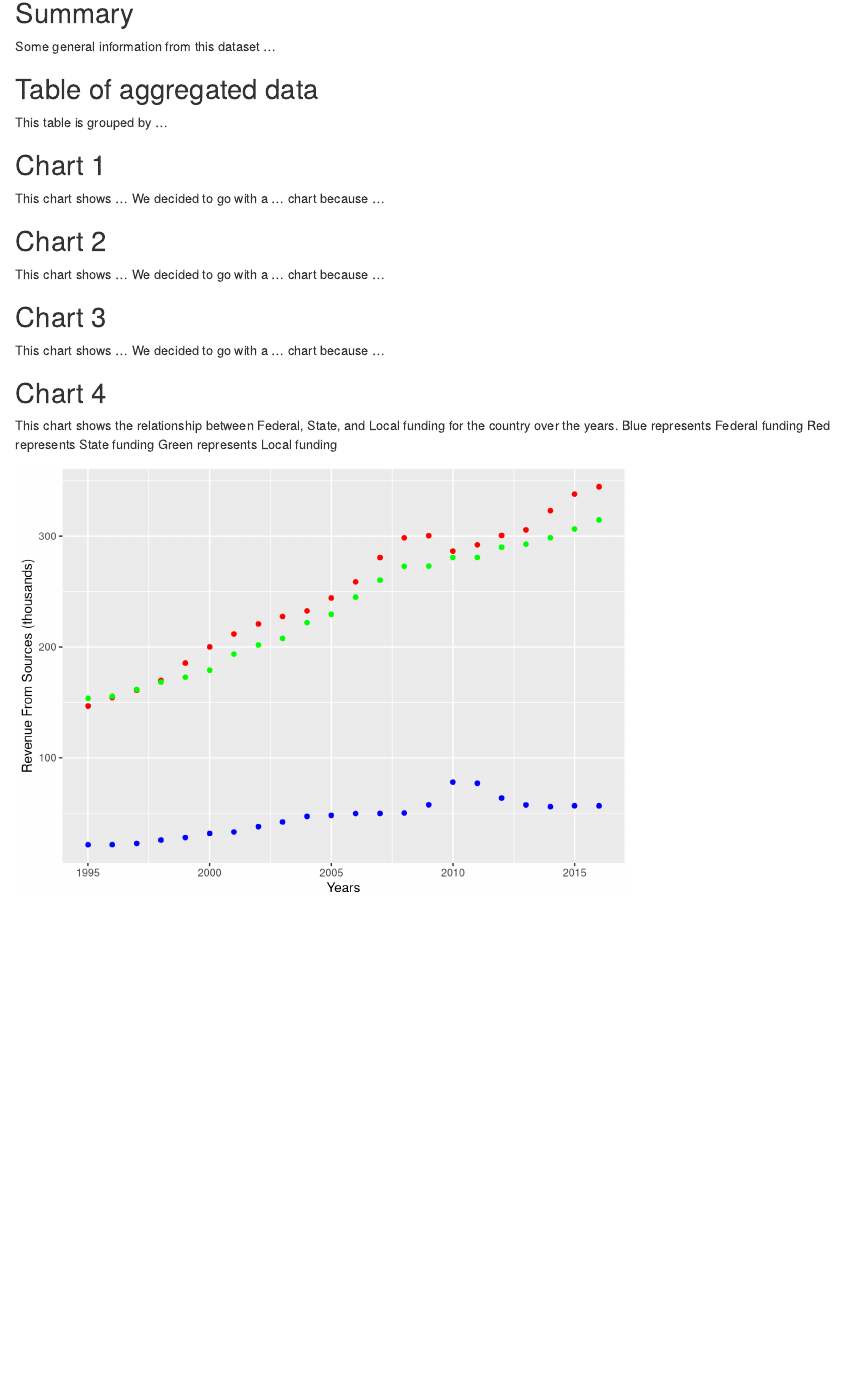
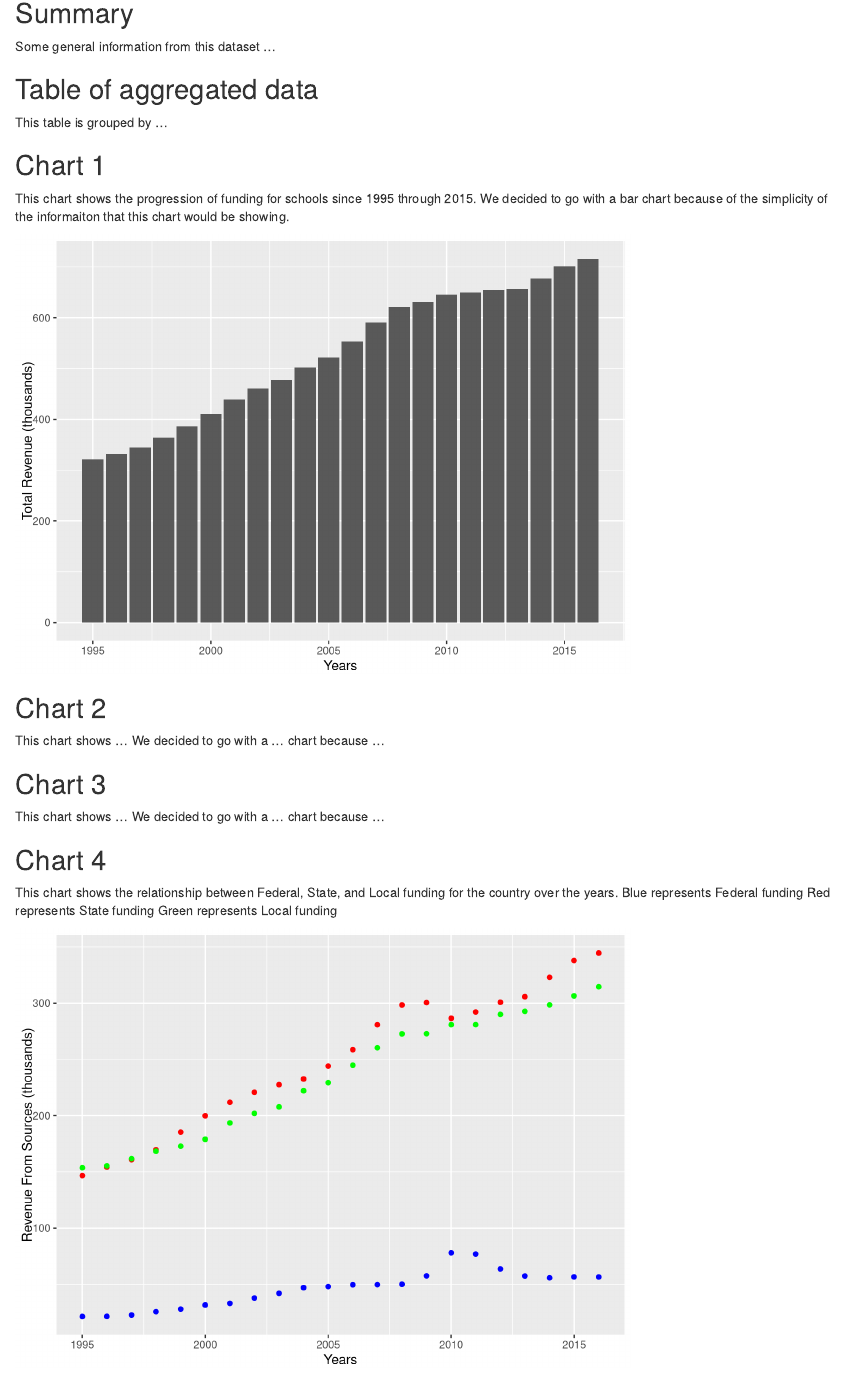
Before and after one commit to averagewagon/data-tamers, an R Markdown document (index.Rmd): the page in a window 1100 px wide, from 190 px down. Rendered offline with R 4.5, knitr and Pandoc, with nearby package versions.

Commit message:
Add chart1 function for total rev over the years, add chart1 to index

````diff
--- a/index.Rmd
+++ b/index.Rmd
@@ -6,6 +6,7 @@ output: html_document
 ```{r setup, include=FALSE}
 knitr::opts_chunk$set(echo = TRUE)
 library(knitr)
+source("scripts/chart1.R")
 source("scripts/chart4.R")
 ```
 
@@ -23,7 +24,11 @@ This table is grouped by ...
 
 ## Chart 1
 
-This chart shows ... We decided to go with a ... chart because ...
+This chart shows the progression of funding for schools since 1995 through 2015. We decided to go with a bar chart because of the simplicity of the informaiton that this chart would be showing.
+
+```{r echo=FALSE}
+generateTotalFunding("data/funding/prepped/aggregate.csv")
+```
 
 ## Chart 2
 
--- a/scripts/chart1.R
+++ b/scripts/chart1.R
@@ -1,3 +1,17 @@
 # General setup
 library("dplyr")
 library("ggplot2")
+
+
+generateTotalFunding <- function(filePath) {
+  #setwd(getSrcDirectory()[1]) # Works when sourcing this file
+  setwd(dirname(rstudioapi::getActiveDocumentContext()$path)) # Works when ran inside of this file
+  midpoint <- read.csv(filePath, stringsAsFactors = FALSE)
+  midpoint <- midpoint %>%
+    group_by(Year) %>%
+    summarize(Total.Revenue = sum(Total.Revenue))
+  ggplot() +
+    geom_col(data = midpoint, aes(x = Year, y = Total.Revenue / 1000)) +
+    xlab('Years') +
+    ylab('Total Revenue (thousands)')
+}
````
